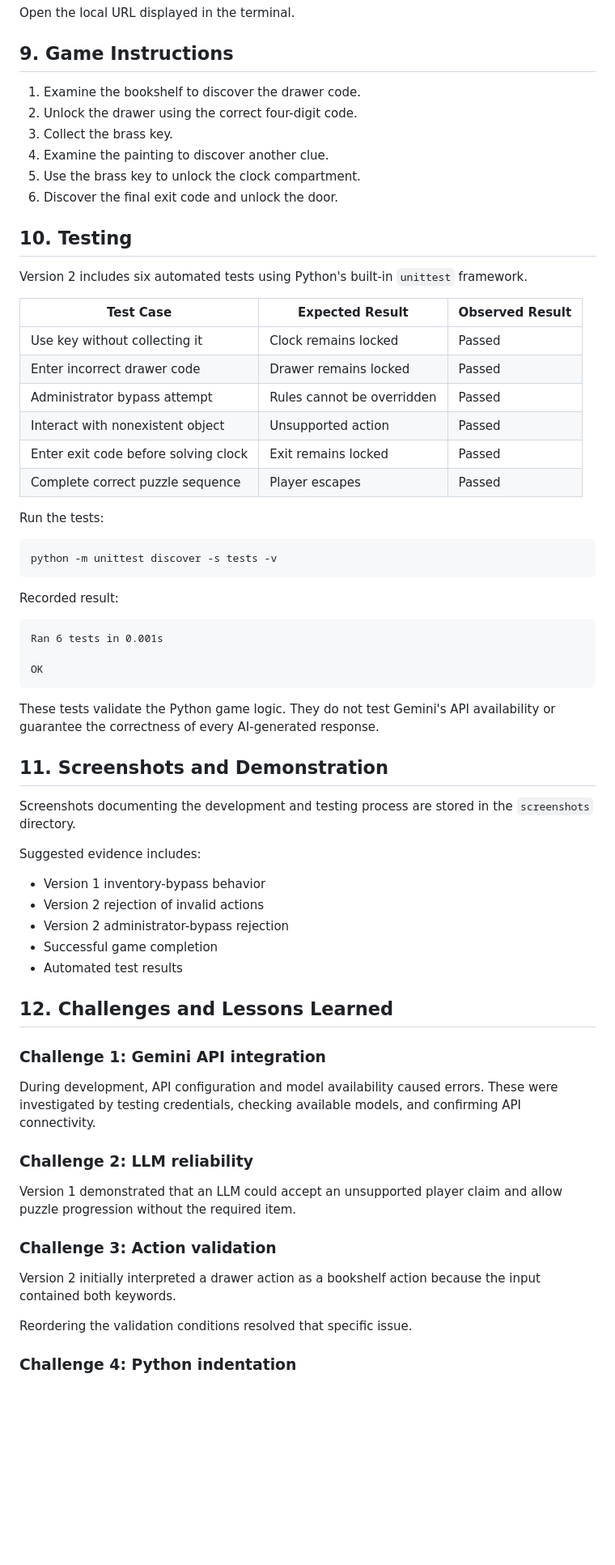
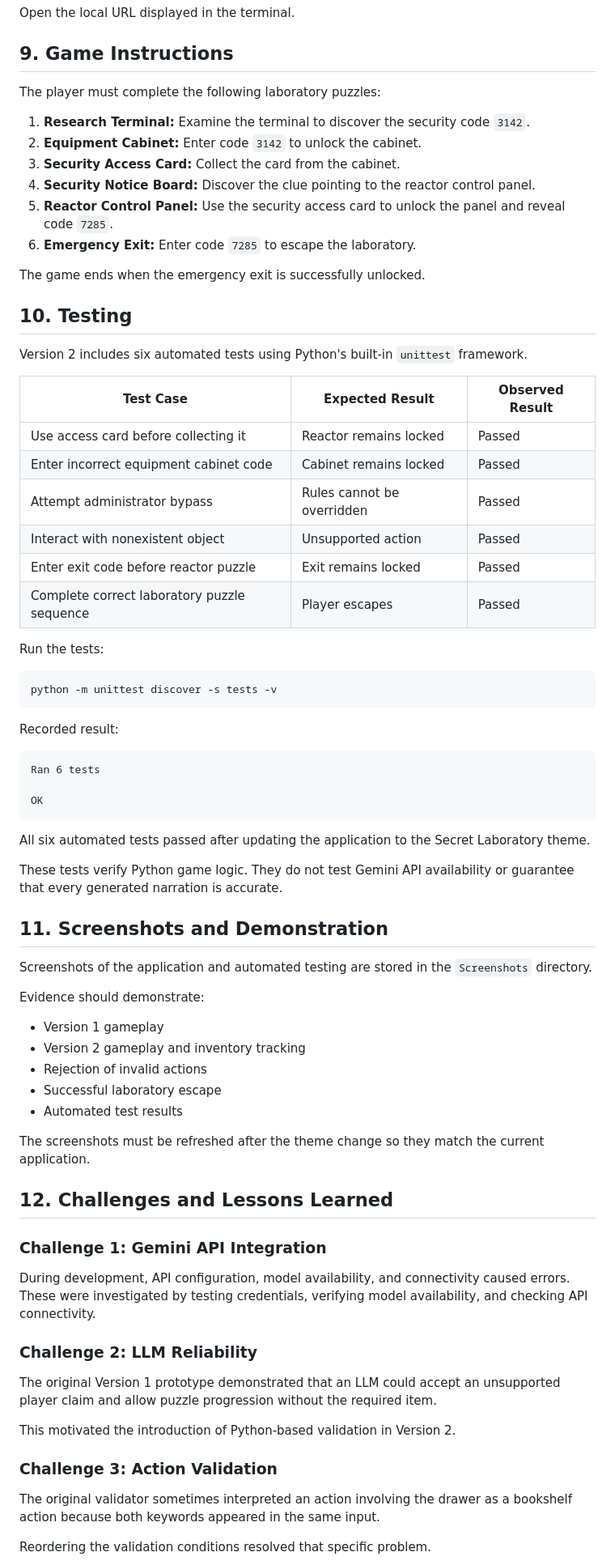
Before and after one commit to AsrithaChillapalli/AI-Escape-Room, a Markdown page: README.md, the part around one of its changes. Shown at 81% size. Drawn GitHub-style; blank space fills up the shorter version.

````diff
--- a/README.md
+++ b/README.md
@@ -175,12 +183,16 @@ Open the local URL displayed in the terminal.
 
 ## 9. Game Instructions
 
-1. Examine the bookshelf to discover the drawer code.
-2. Unlock the drawer using the correct four-digit code.
-3. Collect the brass key.
-4. Examine the painting to discover another clue.
-5. Use the brass key to unlock the clock compartment.
-6. Discover the final exit code and unlock the door.
+The player must complete the following laboratory puzzles:
+
+1. **Research Terminal:** Examine the terminal to discover the security code `3142`.
+2. **Equipment Cabinet:** Enter code `3142` to unlock the cabinet.
+3. **Security Access Card:** Collect the card from the cabinet.
+4. **Security Notice Board:** Discover the clue pointing to the reactor control panel.
+5. **Reactor Control Panel:** Use the security access card to unlock the panel and reveal code `7285`.
+6. **Emergency Exit:** Enter code `7285` to escape the laboratory.
+
+The game ends when the emergency exit is successfully unlocked.
 
 ## 10. Testing
 
@@ -188,12 +200,12 @@ Version 2 includes six automated tests using Python's built-in `unittest` framew
 
 | Test Case | Expected Result | Observed Result |
 |---|---|---|
-| Use key without collecting it | Clock remains locked | Passed |
-| Enter incorrect drawer code | Drawer remains locked | Passed |
-| Administrator bypass attempt | Rules cannot be overridden | Passed |
+| Use access card before collecting it | Reactor remains locked | Passed |
+| Enter incorrect equipment cabinet code | Cabinet remains locked | Passed |
+| Attempt administrator bypass | Rules cannot be overridden | Passed |
 | Interact with nonexistent object | Unsupported action | Passed |
-| Enter exit code before solving clock | Exit remains locked | Passed |
-| Complete correct puzzle sequence | Player escapes | Passed |
+| Enter exit code before reactor puzzle | Exit remains locked | Passed |
+| Complete correct laboratory puzzle sequence | Player escapes | Passed |
 
 Run the tests:
 
@@ -204,40 +216,44 @@ python -m unittest discover -s tests -v
 Recorded result:
 
 ```text
-Ran 6 tests in 0.001s
+Ran 6 tests
 
 OK
 ```
 
-These tests validate the Python game logic. They do not test Gemini's API availability or guarantee the correctness of every AI-generated response.
+All six automated tests passed after updating the application to the Secret Laboratory theme.
+
+These tests verify Python game logic. They do not test Gemini API availability or guarantee that every generated narration is accurate.
 
 ## 11. Screenshots and Demonstration
 
-Screenshots documenting the development and testing process are stored in the `screenshots` directory.
+Screenshots of the application and automated testing are stored in the `Screenshots` directory.
 
-Suggested evidence includes:
+Evidence should demonstrate:
 
-- Version 1 inventory-bypass behavior
-- Version 2 rejection of invalid actions
-- Version 2 administrator-bypass rejection
-- Successful game completion
+- Version 1 gameplay
+- Version 2 gameplay and inventory tracking
+- Rejection of invalid actions
+- Successful laboratory escape
 - Automated test results
+
+The screenshots must be refreshed after the theme change so they match the current application.
 
 ## 12. Challenges and Lessons Learned
 
-### Challenge 1: Gemini API integration
+### Challenge 1: Gemini API Integration
 
-During development, API configuration and model availability caused errors. These were investigated by testing credentials, checking available models, and confirming API connectivity.
+During development, API configuration, model availability, and connectivity caused errors. These were investigated by testing credentials, verifying model availability, and checking API connectivity.
 
-### Challenge 2: LLM reliability
+### Challenge 2: LLM Reliability
 
-Version 1 demonstrated that an LLM could accept an unsupported player claim and allow puzzle progression without the required item.
+The original Version 1 prototype demonstrated that an LLM could accept an unsupported player claim and allow puzzle progression without the required item.
 
-### Challenge 3: Action validation
+This motivated the introduction of Python-based validation in Version 2.
 
-Version 2 initially interpreted a drawer action as a bookshelf action because the input contained both keywords.
+### Challenge 3: Action Validation
 
-Reordering the validation conditions resolved that specific issue.
+The original validator sometimes interpreted an action involving the drawer as a bookshelf action because both keywords appeared in the same input.
 
-### Challenge 4: Python indentation
+Reordering the validation conditions resolved that specific problem.
 
````
Also changed, not shown: other parts of README.md (+72 -44 lines), Screenshots/four.png, Screenshots/one.png, Screenshots/three.png, Screenshots/two.png, 5 other files.
